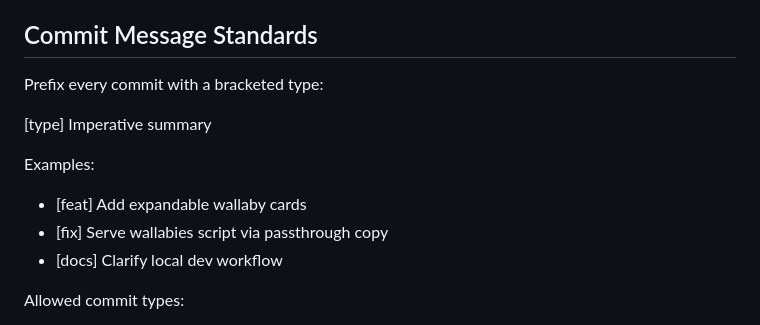
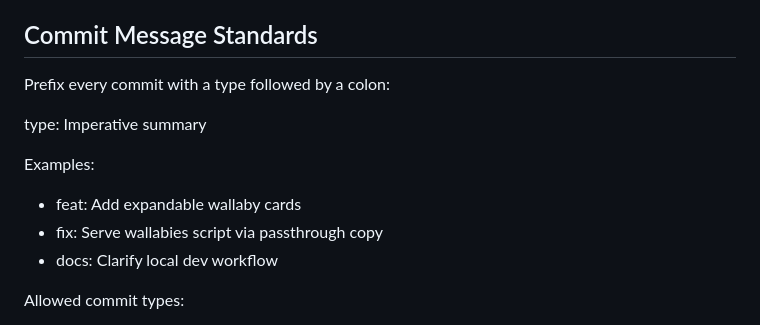
Before and after one commit to WillJCJ/wallaby-web, a Markdown page: AGENTS.md, the part around the change. GitHub-like rendering.

Commit message:
docs: Update commit standards

```diff
--- a/AGENTS.md
+++ b/AGENTS.md
@@ -52,15 +52,15 @@ Rules:
 
 ## Commit Message Standards
 
-Prefix every commit with a bracketed type:
+Prefix every commit with a type followed by a colon:
 
-[type] Imperative summary
+type: Imperative summary
 
 Examples:
 
-- [feat] Add expandable wallaby cards
-- [fix] Serve wallabies script via passthrough copy
-- [docs] Clarify local dev workflow
+- feat: Add expandable wallaby cards
+- fix: Serve wallabies script via passthrough copy
+- docs: Clarify local dev workflow
 
 Allowed commit types:
 
```
